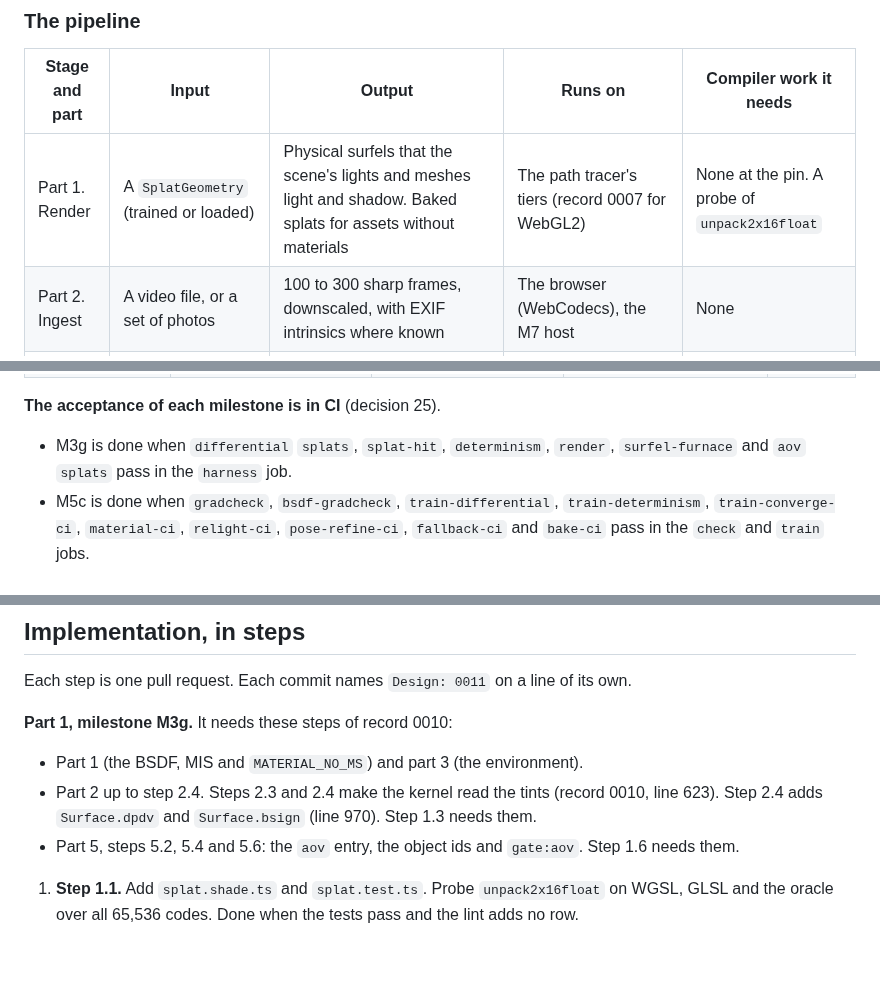
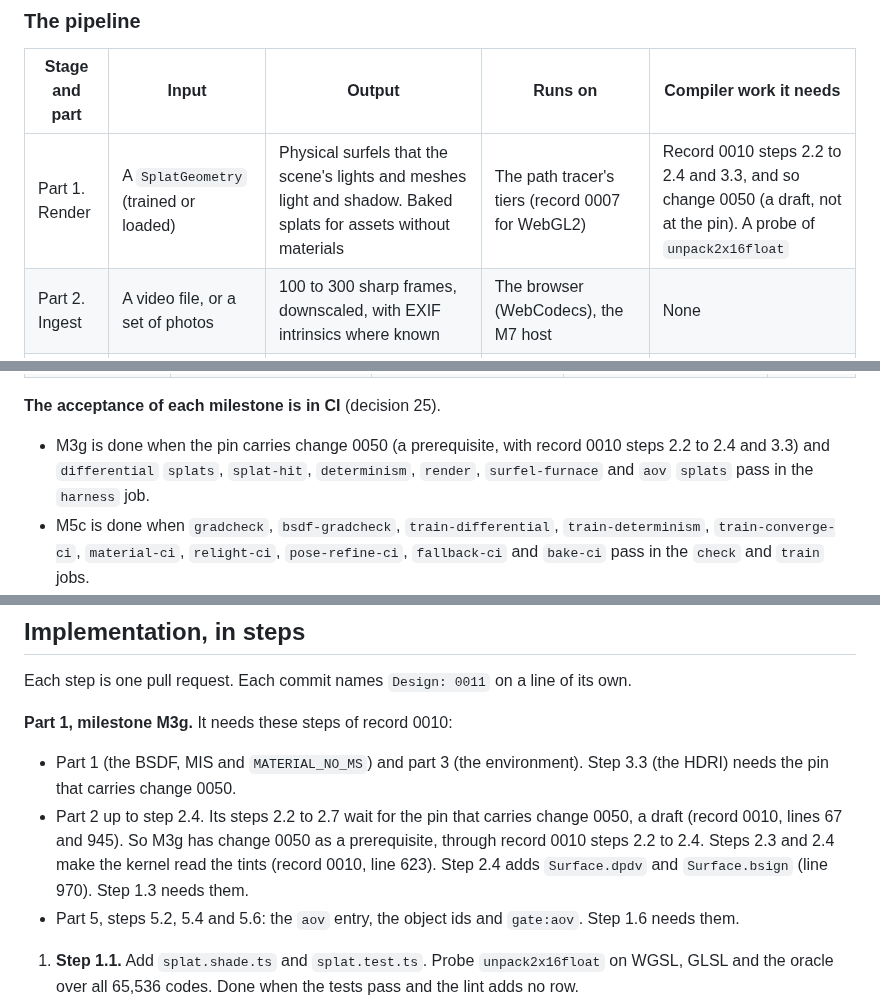
Before and after one commit to typeshade/radiance, a Markdown page: docs/design/0011-gaussian-splatting.md, 3 parts joined by grey strips. Drawn GitHub-style; blank space fills up the shorter version.

Commit message:
docs(record 0011): name change 0050 as the M3g prerequisite
Design: 0011

```diff
--- a/docs/design/0011-gaussian-splatting.md
+++ b/docs/design/0011-gaussian-splatting.md
@@ -75,7 +75,7 @@ This record writes the whole pipeline as six parts. Each part has its own steps
 
 | Stage and part | Input                                 | Output                                                                                                                               | Runs on                                                                               | Compiler work it needs                        |
 | -------------- | ------------------------------------- | ------------------------------------------------------------------------------------------------------------------------------------ | ------------------------------------------------------------------------------------- | --------------------------------------------- |
-| Part 1. Render | A `SplatGeometry` (trained or loaded) | Physical surfels that the scene's lights and meshes light and shadow. Baked splats for assets without materials                      | The path tracer's tiers (record 0007 for WebGL2)                                      | None at the pin. A probe of `unpack2x16float` |
+| Part 1. Render | A `SplatGeometry` (trained or loaded) | Physical surfels that the scene's lights and meshes light and shadow. Baked splats for assets without materials                      | The path tracer's tiers (record 0007 for WebGL2)                                      | Record 0010 steps 2.2 to 2.4 and 3.3, and so change 0050 (a draft, not at the pin). A probe of `unpack2x16float` |
 | Part 2. Ingest | A video file, or a set of photos      | 100 to 300 sharp frames, downscaled, with EXIF intrinsics where known                                                                | The browser (WebCodecs), the M7 host                                                  | None                                          |
 | Part 3. Poses  | The frames and the known intrinsics   | A `CaptureDataset`: intrinsics, a pose for each frame, sparse points                                                                 | A server or the M7 host first (P1). The browser at M5p (P2). Refined in training (P3) | None for P1. C1 for P3                        |
 | Part 4. Train  | A `CaptureDataset`                    | Surfels with geometry, baked radiance and materials, an `Environment`, refined poses                                                 | WebGPU first, WebGL2 and the CPU as fallbacks                                         | C1 to C8 (below)                              |
@@ -651,7 +651,7 @@ These follow record 0002. Amendment B owes the text. Every bound below is a prop
 
 **The acceptance of each milestone is in CI** (decision 25).
 
-- M3g is done when `differential` `splats`, `splat-hit`, `determinism`, `render`, `surfel-furnace` and `aov` `splats` pass in the `harness` job.
+- M3g is done when the pin carries change 0050 (a prerequisite, with record 0010 steps 2.2 to 2.4 and 3.3) and `differential` `splats`, `splat-hit`, `determinism`, `render`, `surfel-furnace` and `aov` `splats` pass in the `harness` job.
 - M5c is done when `gradcheck`, `bsdf-gradcheck`, `train-differential`, `train-determinism`, `train-converge-ci`, `material-ci`, `relight-ci`, `pose-refine-ci`, `fallback-ci` and `bake-ci` pass in the `check` and `train` jobs.
 - M5p is done when `posenet-reference` and `poses-browser-ci` pass in the `train` job. M5h is done when `lod-ci` and `blocks-ci` pass there.
 - `train-converge` and `bench` run by hand. They record numbers in `docs/benchmarks.md` and hold no acceptance criterion.
@@ -773,8 +773,8 @@ Each step is one pull request. Each commit names `Design: 0011` on a line of its
 
 **Part 1, milestone M3g.** It needs these steps of record 0010:
 
-- Part 1 (the BSDF, MIS and `MATERIAL_NO_MS`) and part 3 (the environment).
-- Part 2 up to step 2.4. Steps 2.3 and 2.4 make the kernel read the tints (record 0010, line 623). Step 2.4 adds `Surface.dpdv` and `Surface.bsign` (line 970). Step 1.3 needs them.
+- Part 1 (the BSDF, MIS and `MATERIAL_NO_MS`) and part 3 (the environment). Step 3.3 (the HDRI) needs the pin that carries change 0050.
+- Part 2 up to step 2.4. Its steps 2.2 to 2.7 wait for the pin that carries change 0050, a draft (record 0010, lines 67 and 945). So M3g has change 0050 as a prerequisite, through record 0010 steps 2.2 to 2.4. Steps 2.3 and 2.4 make the kernel read the tints (record 0010, line 623). Step 2.4 adds `Surface.dpdv` and `Surface.bsign` (line 970). Step 1.3 needs them.
 - Part 5, steps 5.2, 5.4 and 5.6: the `aov` entry, the object ids and `gate:aov`. Step 1.6 needs them.
 
 1. **Step 1.1.** Add `splat.shade.ts` and `splat.test.ts`. Probe `unpack2x16float` on WGSL, GLSL and the oracle over all 65,536 codes. Done when the tests pass and the lint adds no row.
```
